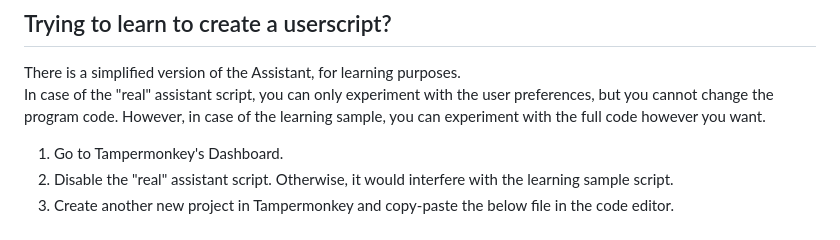
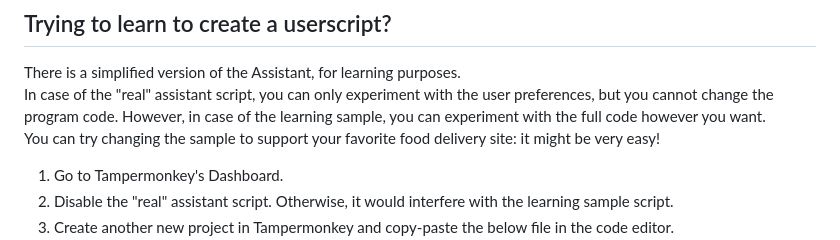
Before and after one commit to AndreaDusza/dishdecider-assistant, a Markdown page: README.md, the part around the change. Drawn GitHub-style.

```diff
--- a/README.md
+++ b/README.md
@@ -61,6 +61,7 @@ Use https://regex101.com/ and https://chat.openai.com/ to understand and create
 ## Trying to learn to create a userscript?
 There is a simplified version of the Assistant, for learning purposes.
 In case of the "real" assistant script, you can only experiment with the user preferences, but you cannot change the program code. However, in case of the learning sample, you can experiment with the full code however you want.
+You can try changing the sample to support your favorite food delivery site: it might be very easy!
 1. Go to Tampermonkey's Dashboard.
 2. Disable the "real" assistant script. Otherwise, it would interfere with the learning sample script.
 3. Create another new project in Tampermonkey and copy-paste the below file in the code editor.
```
